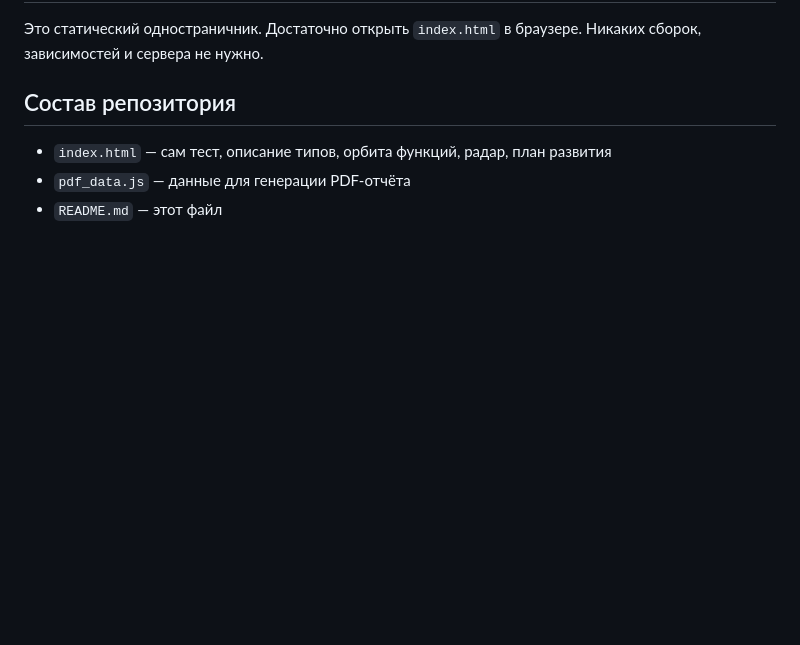
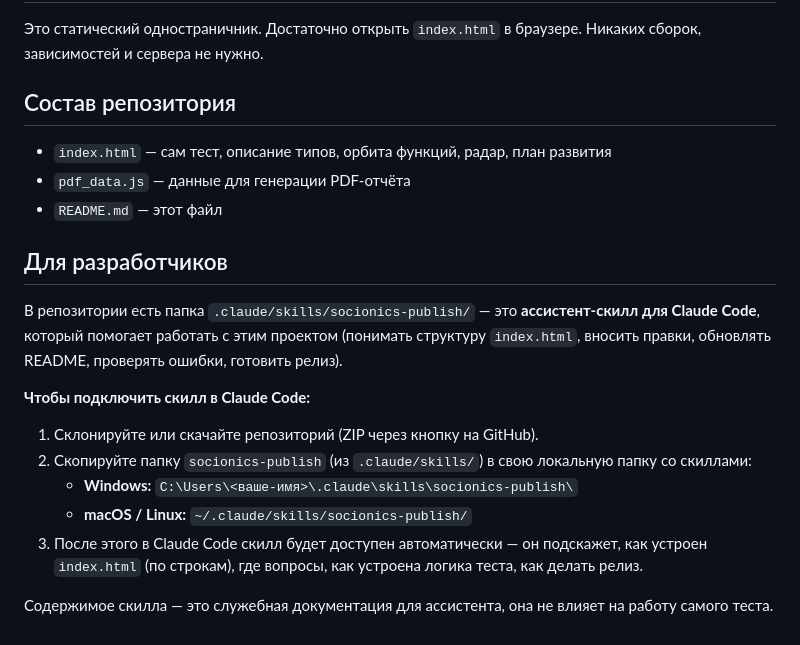
Before and after one commit to Aurum-genesis/personality-type-diagnosis, a Markdown page: README.md, the part around the change. Rendered like a GitHub page; blank space fills up the shorter version.

Commit message:
Add Claude Code skill for working with this repo
Publishes the socionics-publish assistant skill from .claude/skills/ into
the repo so the customer can download it with the project. README updated
with a short 'For developers' section explaining how to install the skill
into their local Claude Code skills folder.

```diff
--- a/README.md
+++ b/README.md
@@ -53,3 +53,17 @@
 - `index.html` — сам тест, описание типов, орбита функций, радар, план развития
 - `pdf_data.js` — данные для генерации PDF-отчёта
 - `README.md` — этот файл
+
+## Для разработчиков
+
+В репозитории есть папка `.claude/skills/socionics-publish/` — это **ассистент-скилл для Claude Code**, который помогает работать с этим проектом (понимать структуру `index.html`, вносить правки, обновлять README, проверять ошибки, готовить релиз).
+
+**Чтобы подключить скилл в Claude Code:**
+
+1. Склонируйте или скачайте репозиторий (ZIP через кнопку на GitHub).
+2. Скопируйте папку `socionics-publish` (из `.claude/skills/`) в свою локальную папку со скиллами:
+   - **Windows:** `C:\Users\<ваше-имя>\.claude\skills\socionics-publish\`
+   - **macOS / Linux:** `~/.claude/skills/socionics-publish/`
+3. После этого в Claude Code скилл будет доступен автоматически — он подскажет, как устроен `index.html` (по строкам), где вопросы, как устроена логика теста, как делать релиз.
+
+Содержимое скилла — это служебная документация для ассистента, она не влияет на работу самого теста.
```
Also changed, not shown: 1 other file.
